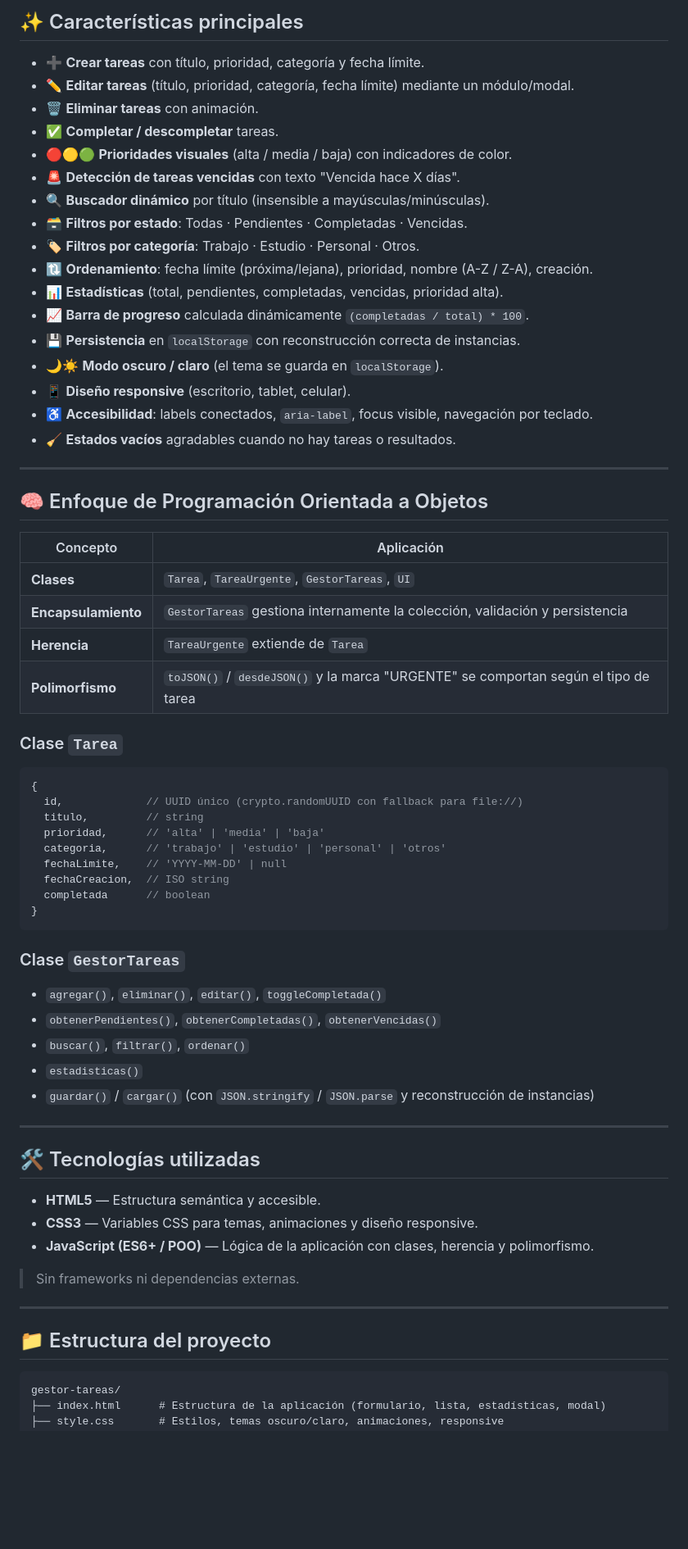
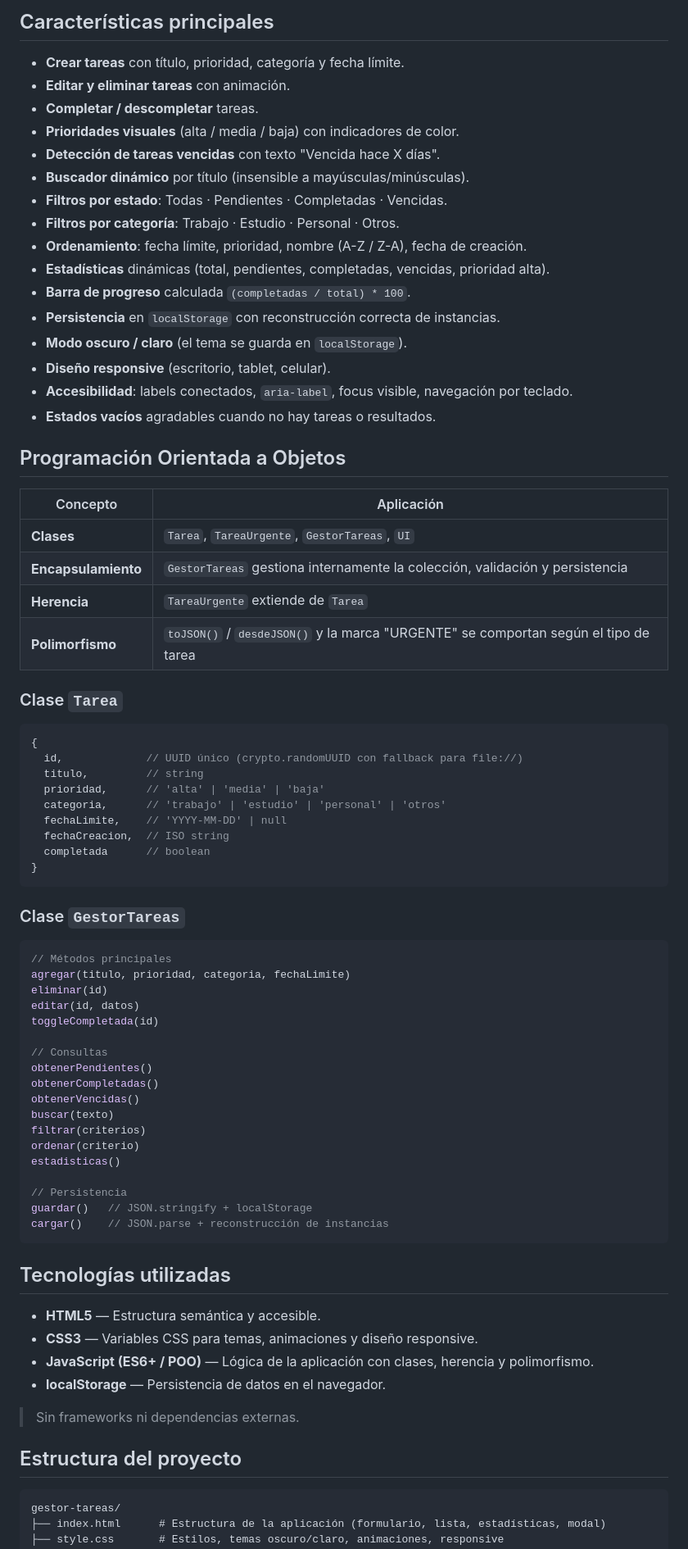
Before and after one commit to EnzoLaTorre/gestor-tareas, a Markdown page: README.md, the part around one of its changes. Shown at 82% size. GitHub-like rendering; blank space fills up the shorter version.

Commit message:
Redesign README: minimal, professional, no emojis

````diff
--- a/README.md
+++ b/README.md
@@ -6,27 +6,24 @@
 
-## ✨ Características principales
+## Características principales
 
-- ➕ **Crear tareas** con título, prioridad, categoría y fecha límite.
-- ✏️ **Editar tareas** (título, prioridad, categoría, fecha límite) mediante un módulo/modal.
-- 🗑️ **Eliminar tareas** con animación.
-- ✅ **Completar / descompletar** tareas.
-- 🔴🟡🟢 **Prioridades visuales** (alta / media / baja) con indicadores de color.
-- 🚨 **Detección de tareas vencidas** con texto "Vencida hace X días".
-- 🔍 **Buscador dinámico** por título (insensible a mayúsculas/minúsculas).
-- 🗃️ **Filtros por estado**: Todas · Pendientes · Completadas · Vencidas.
-- 🏷️ **Filtros por categoría**: Trabajo · Estudio · Personal · Otros.
-- 🔃 **Ordenamiento**: fecha límite (próxima/lejana), prioridad, nombre (A-Z / Z-A), creación.
-- 📊 **Estadísticas** (total, pendientes, completadas, vencidas, prioridad alta).
-- 📈 **Barra de progreso** calculada dinámicamente `(completadas / total) * 100`.
-- 💾 **Persistencia** en `localStorage` con reconstrucción correcta de instancias.
-- 🌙☀️ **Modo oscuro / claro** (el tema se guarda en `localStorage`).
-- 📱 **Diseño responsive** (escritorio, tablet, celular).
-- ♿ **Accesibilidad**: labels conectados, `aria-label`, focus visible, navegación por teclado.
-- 🧹 **Estados vacíos** agradables cuando no hay tareas o resultados.
+- **Crear tareas** con título, prioridad, categoría y fecha límite.
+- **Editar y eliminar tareas** con animación.
+- **Completar / descompletar** tareas.
+- **Prioridades visuales** (alta / media / baja) con indicadores de color.
+- **Detección de tareas vencidas** con texto "Vencida hace X días".
+- **Buscador dinámico** por título (insensible a mayúsculas/minúsculas).
+- **Filtros por estado**: Todas · Pendientes · Completadas · Vencidas.
+- **Filtros por categoría**: Trabajo · Estudio · Personal · Otros.
+- **Ordenamiento**: fecha límite, prioridad, nombre (A-Z / Z-A), fecha de creación.
+- **Estadísticas** dinámicas (total, pendientes, completadas, vencidas, prioridad alta).
+- **Barra de progreso** calculada `(completadas / total) * 100`.
+- **Persistencia** en `localStorage` con reconstrucción correcta de instancias.
+- **Modo oscuro / claro** (el tema se guarda en `localStorage`).
+- **Diseño responsive** (escritorio, tablet, celular).
+- **Accesibilidad**: labels conectados, `aria-label`, focus visible, navegación por teclado.
+- **Estados vacíos** agradables cuando no hay tareas o resultados.
 
----
-
-## 🧠 Enfoque de Programación Orientada a Objetos
+## Programación Orientada a Objetos
 
 | Concepto | Aplicación |
 |----------|------------|
@@ -37,7 +34,7 @@
 
 ### Clase `Tarea`
 
-```js
+```javascript
 {
   id,             // UUID único (crypto.randomUUID con fallback para file://)
   titulo,         // string
@@ -51,27 +48,39 @@
 
 ### Clase `GestorTareas`
 
-- `agregar()`, `eliminar()`, `editar()`, `toggleCompletada()`
-- `obtenerPendientes()`, `obtenerCompletadas()`, `obtenerVencidas()`
-- `buscar()`, `filtrar()`, `ordenar()`
-- `estadisticas()`
-- `guardar()` / `cargar()` (con `JSON.stringify` / `JSON.parse` y reconstrucción de instancias)
+```javascript
+// Métodos principales
+agregar(titulo, prioridad, categoria, fechaLimite)
+eliminar(id)
+editar(id, datos)
+toggleCompletada(id)
 
----
+// Consultas
+obtenerPendientes()
+obtenerCompletadas()
+obtenerVencidas()
+buscar(texto)
+filtrar(criterios)
+ordenar(criterio)
+estadisticas()
 
-## 🛠️ Tecnologías utilizadas
+// Persistencia
+guardar()   // JSON.stringify + localStorage
+cargar()    // JSON.parse + reconstrucción de instancias
+```
+
+## Tecnologías utilizadas
 
 - **HTML5** — Estructura semántica y accesible.
 - **CSS3** — Variables CSS para temas, animaciones y diseño responsive.
 - **JavaScript (ES6+ / POO)** — Lógica de la aplicación con clases, herencia y polimorfismo.
+- **localStorage** — Persistencia de datos en el navegador.
 
 > Sin frameworks ni dependencias externas.
 
----
+## Estructura del proyecto
 
-## 📁 Estructura del proyecto
-
-```
+```text
 gestor-tareas/
 ├── index.html      # Estructura de la aplicación (formulario, lista, estadísticas, modal)
 ├── style.css       # Estilos, temas oscuro/claro, animaciones, responsive
````
Also changed, not shown: other parts of README.md (+9 -23 lines).
